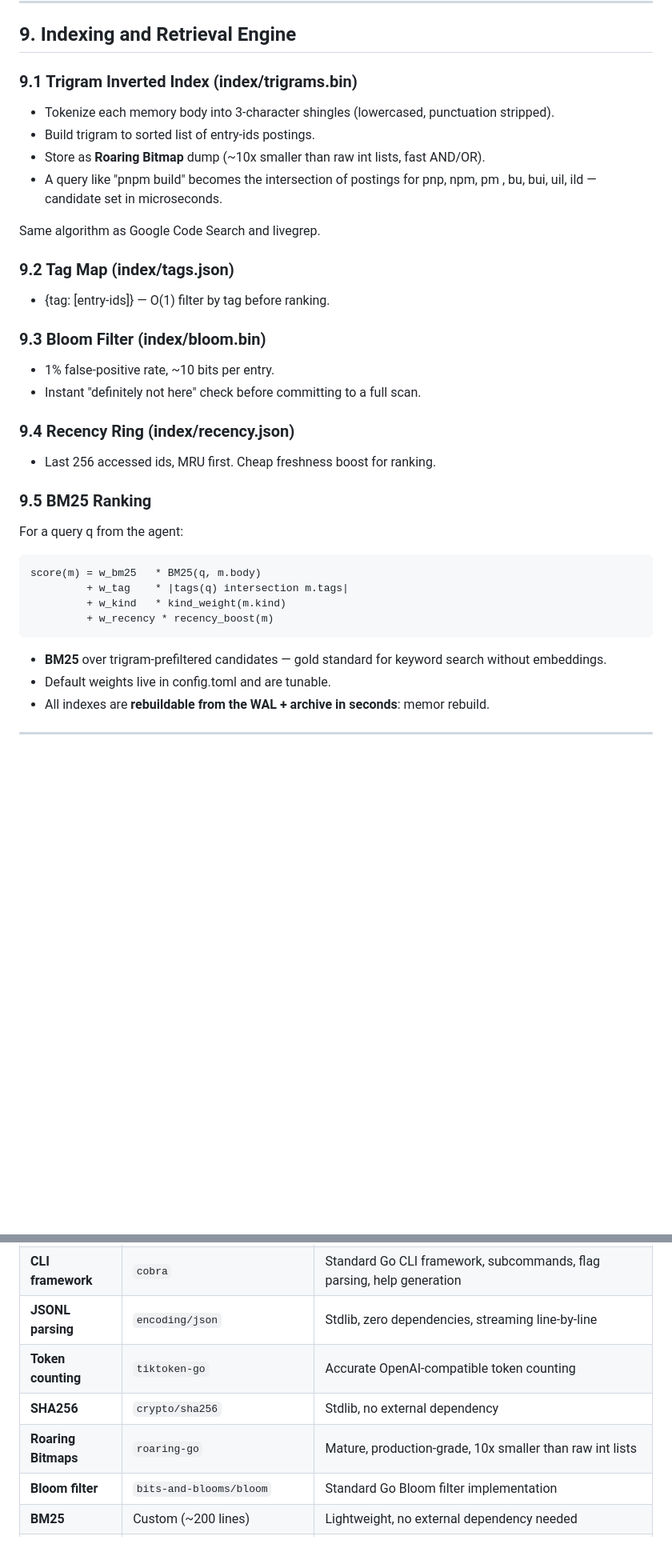
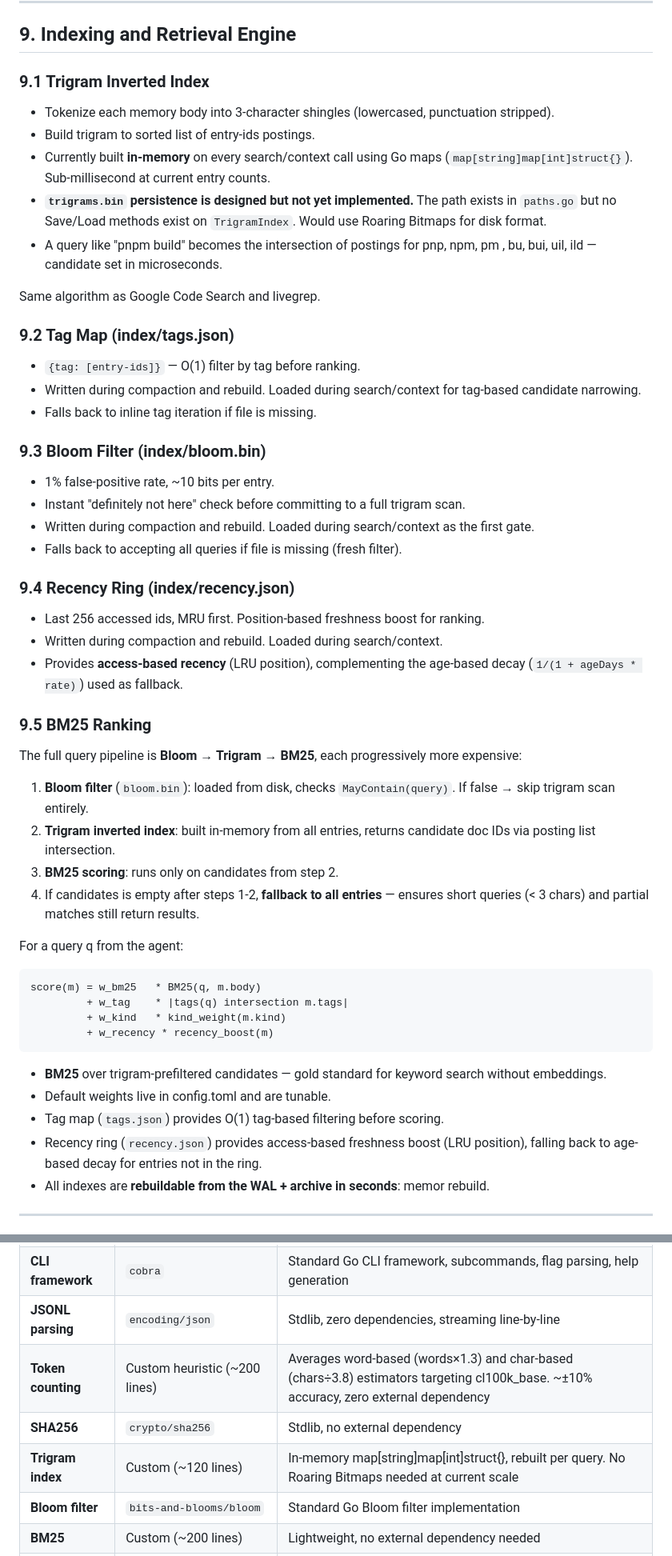
Before and after one commit to akashchekka/memor, a Markdown page: DESIGN.md, 2 parts joined by grey strips. Shown at 80% size. GitHub-like rendering; blank space fills up the shorter version.

Commit message:
update design documentation

```diff
--- a/DESIGN.md
+++ b/DESIGN.md
@@ -372,29 +388,43 @@ When an AI tool is deciding what to write to the WAL:
 
 ## 9. Indexing and Retrieval Engine
 
-### 9.1 Trigram Inverted Index (index/trigrams.bin)
+### 9.1 Trigram Inverted Index
 
 - Tokenize each memory body into 3-character shingles (lowercased, punctuation stripped).
 - Build trigram to sorted list of entry-ids postings.
-- Store as **Roaring Bitmap** dump (~10x smaller than raw int lists, fast AND/OR).
+- Currently built **in-memory** on every search/context call using Go maps (`map[string]map[int]struct{}`). Sub-millisecond at current entry counts.
+- **`trigrams.bin` persistence is designed but not yet implemented.** The path exists in `paths.go` but no Save/Load methods exist on `TrigramIndex`. Would use Roaring Bitmaps for disk format.
 - A query like "pnpm build" becomes the intersection of postings for pnp, npm, pm , bu, bui, uil, ild — candidate set in microseconds.
 
 Same algorithm as Google Code Search and livegrep.
 
 ### 9.2 Tag Map (index/tags.json)
 
-- {tag: [entry-ids]} — O(1) filter by tag before ranking.
+- `{tag: [entry-ids]}` — O(1) filter by tag before ranking.
+- Written during compaction and rebuild. Loaded during search/context for tag-based candidate narrowing.
+- Falls back to inline tag iteration if file is missing.
 
 ### 9.3 Bloom Filter (index/bloom.bin)
 
 - 1% false-positive rate, ~10 bits per entry.
-- Instant "definitely not here" check before committing to a full scan.
+- Instant "definitely not here" check before committing to a full trigram scan.
+- Written during compaction and rebuild. Loaded during search/context as the first gate.
+- Falls back to accepting all queries if file is missing (fresh filter).
 
 ### 9.4 Recency Ring (index/recency.json)
 
-- Last 256 accessed ids, MRU first. Cheap freshness boost for ranking.
+- Last 256 accessed ids, MRU first. Position-based freshness boost for ranking.
+- Written during compaction and rebuild. Loaded during search/context.
+- Provides **access-based recency** (LRU position), complementing the age-based decay (`1/(1 + ageDays * rate)`) used as fallback.
 
 ### 9.5 BM25 Ranking
+
+The full query pipeline is **Bloom → Trigram → BM25**, each progressively more expensive:
+
+1. **Bloom filter** (`bloom.bin`): loaded from disk, checks `MayContain(query)`. If false → skip trigram scan entirely.
+2. **Trigram inverted index**: built in-memory from all entries, returns candidate doc IDs via posting list intersection.
+3. **BM25 scoring**: runs only on candidates from step 2.
+4. If candidates is empty after steps 1-2, **fallback to all entries** — ensures short queries (< 3 chars) and partial matches still return results.
 
 For a query q from the agent:
 
@@ -407,6 +437,8 @@ score(m) = w_bm25   * BM25(q, m.body)
 
 - **BM25** over trigram-prefiltered candidates — gold standard for keyword search without embeddings.
 - Default weights live in config.toml and are tunable.
+- Tag map (`tags.json`) provides O(1) tag-based filtering before scoring.
+- Recency ring (`recency.json`) provides access-based freshness boost (LRU position), falling back to age-based decay for entries not in the ring.
 - All indexes are **rebuildable from the WAL + archive in seconds**: memor rebuild.
 
 ---
@@ -1005,9 +1040,9 @@ pre_commit = true                 # Install/enable pre-commit hook
 | **Language** | Go | Single static binary, fast dev velocity, contributor-friendly, proven CLI pattern (esbuild, Hugo, gh CLI) |
 | **CLI framework** | `cobra` | Standard Go CLI framework, subcommands, flag parsing, help generation |
 | **JSONL parsing** | `encoding/json` | Stdlib, zero dependencies, streaming line-by-line |
-| **Token counting** | `tiktoken-go` | Accurate OpenAI-compatible token counting |
+| **Token counting** | Custom heuristic (~200 lines) | Averages word-based (words×1.3) and char-based (chars÷3.8) estimators targeting cl100k_base. ~±10% accuracy, zero external dependency |
 | **SHA256** | `crypto/sha256` | Stdlib, no external dependency |
-| **Roaring Bitmaps** | `roaring-go` | Mature, production-grade, 10x smaller than raw int lists |
+| **Trigram index** | Custom (~120 lines) | In-memory map[string]map[int]struct{}, rebuilt per query. No Roaring Bitmaps needed at current scale |
 | **Bloom filter** | `bits-and-blooms/bloom` | Standard Go Bloom filter implementation |
 | **BM25** | Custom (~200 lines) | Lightweight, no external dependency needed |
 | **TOML config** | `pelletier/go-toml` | Standard TOML parser for config.toml |
```
Also changed, not shown: other parts of DESIGN.md (+30 -11 lines).
